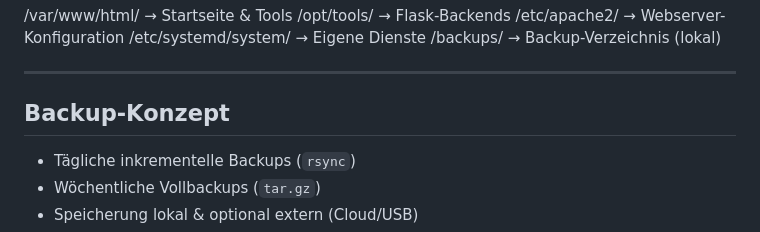
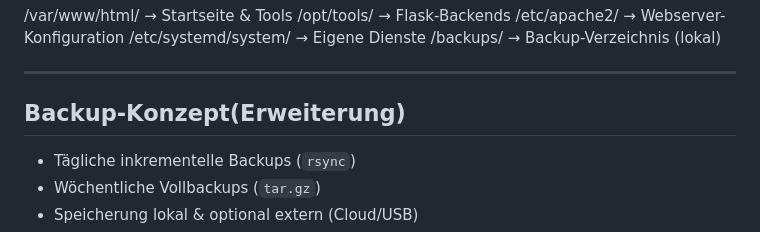
Before and after one commit to Stevo-08/Abschlussprojekt_2025_PLA-2_stemed_Board_Security-Toolbox-als-Webdienst-in-der-Cloud, a Markdown page: README.md, the part around the change. GitHub-like rendering.

```diff
--- a/README.md
+++ b/README.md
@@ -46,7 +46,7 @@ Dieses Projekt stellt eine **Security Toolbox** als **Webdienst** zur Verfügung
 
 ---
 
-## Backup-Konzept
+## Backup-Konzept(Erweiterung)
 
 - Tägliche inkrementelle Backups (`rsync`)
 - Wöchentliche Vollbackups (`tar.gz`)
```
